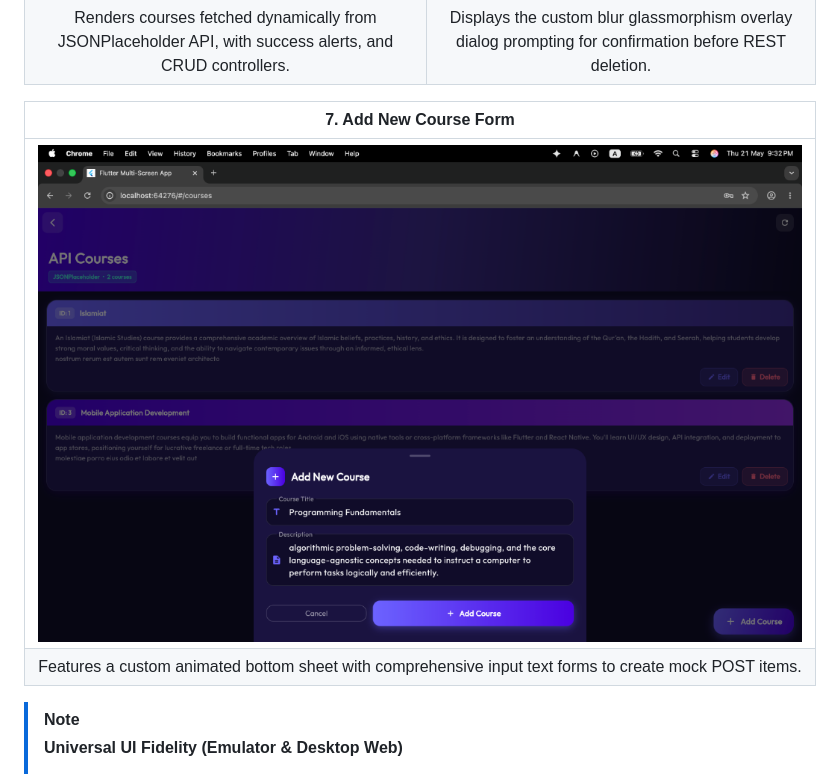
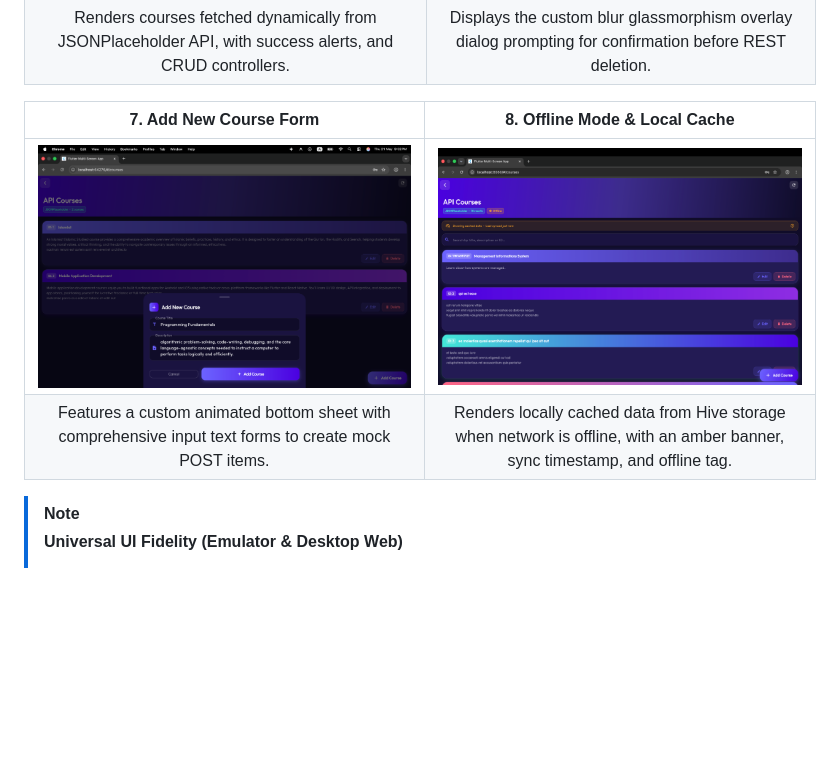
Before and after one commit to rumaisafatima/Syncora_app, a Markdown page: README.md, the part around the change. Drawn GitHub-style; pictures changed too: screenshots_crud/s8_offline_cache.png (added); blank space fills up the shorter version.

Commit message:
docs: Add offline mode screenshot and update README.md

```diff
--- a/README.md
+++ b/README.md
@@ -43,10 +43,10 @@ Here is the complete visual flow of the application, representing the high-fidel
 | ![API Courses List](screenshots_crud/s5_api_courses.png) | ![Delete Dialog](screenshots_crud/s6_delete_confirm.png) |
 | Renders courses fetched dynamically from JSONPlaceholder API, with success alerts, and CRUD controllers. | Displays the custom blur glassmorphism overlay dialog prompting for confirmation before REST deletion. |
 
-| **7. Add New Course Form** |
-|:---:|
-| ![Add Course Form](screenshots_crud/s7_add_course.png) |
-| Features a custom animated bottom sheet with comprehensive input text forms to create mock POST items. |
+| **7. Add New Course Form** | **8. Offline Mode & Local Cache** |
+|:---:|:---:|
+| ![Add Course Form](screenshots_crud/s7_add_course.png) | ![Offline Mode & Local Cache](screenshots_crud/s8_offline_cache.png) |
+| Features a custom animated bottom sheet with comprehensive input text forms to create mock POST items. | Renders locally cached data from Hive storage when network is offline, with an amber banner, sync timestamp, and offline tag. |
 
 > [!NOTE]
 > **Universal UI Fidelity (Emulator & Desktop Web)**
```
